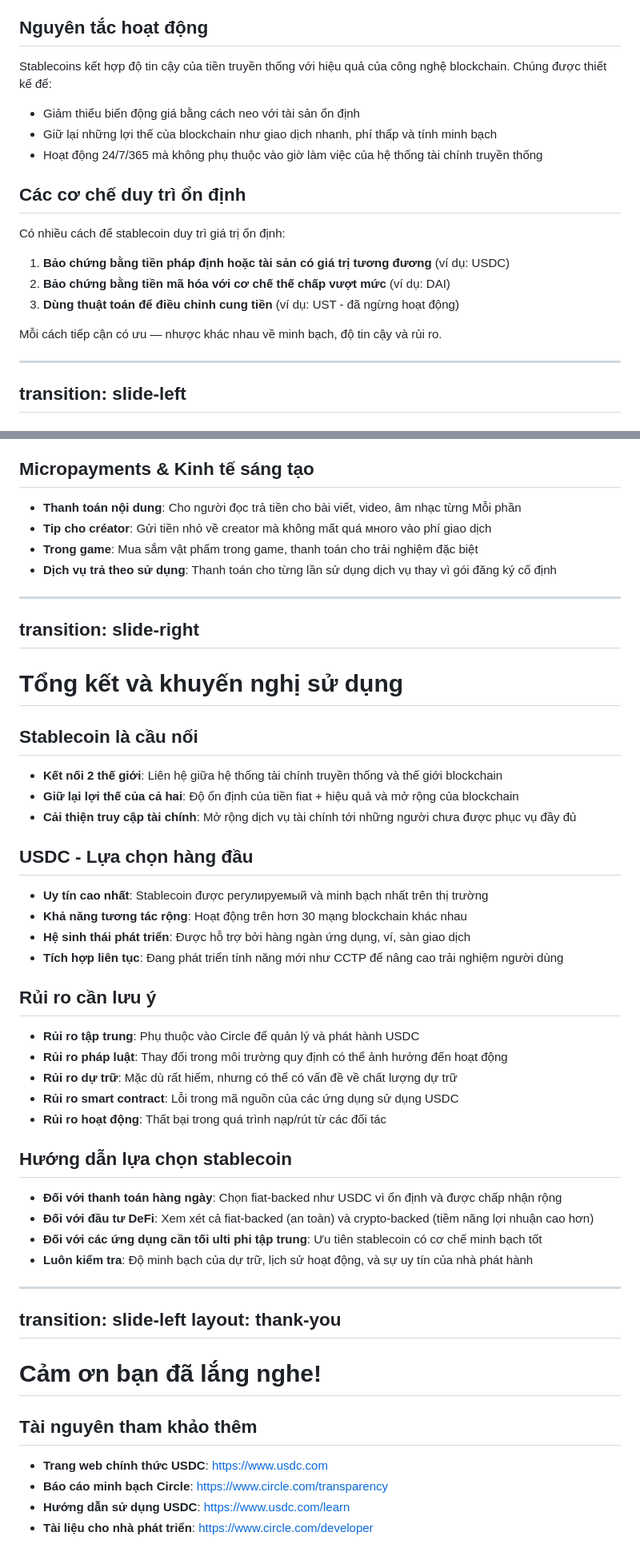
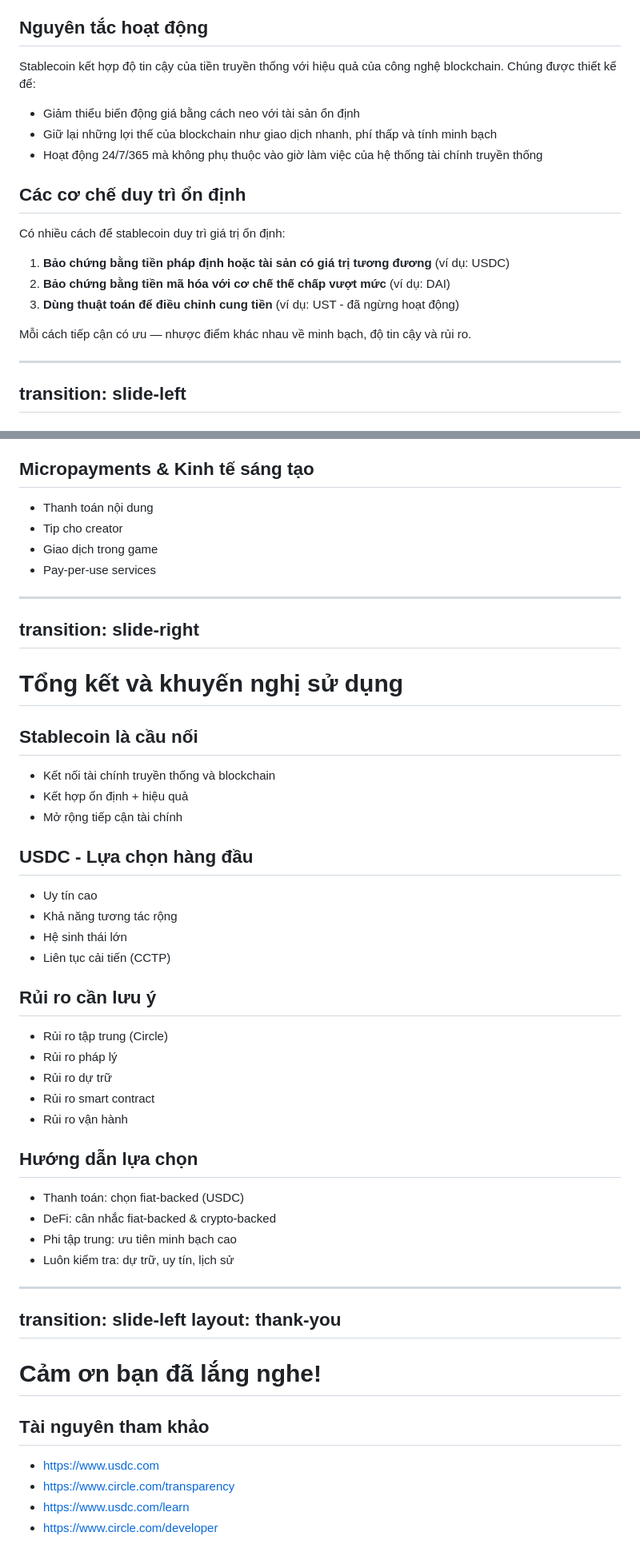
Before and after one commit to 2giosangmitom/seminar-stablecoin, a Markdown page: slides.md, 2 parts joined by grey strips. Shown at 80% size. Rendered like a GitHub page.

```diff
--- a/slides.md
+++ b/slides.md
@@ -29,7 +29,7 @@ Stablecoin là loại tiền kỹ thuật số được thiết kế để duy t
 
 ## Nguyên tắc hoạt động
 
-Stablecoins kết hợp độ tin cậy của tiền truyền thống với hiệu quả của công nghệ blockchain. Chúng được thiết kế để:
+Stablecoin kết hợp độ tin cậy của tiền truyền thống với hiệu quả của công nghệ blockchain. Chúng được thiết kế để:
 
 - Giảm thiểu biến động giá bằng cách neo với tài sản ổn định
 - Giữ lại những lợi thế của blockchain như giao dịch nhanh, phí thấp và tính minh bạch
@@ -43,7 +43,7 @@ Có nhiều cách để stablecoin duy trì giá trị ổn định:
 2. **Bảo chứng bằng tiền mã hóa với cơ chế thế chấp vượt mức** (ví dụ: DAI)
 3. **Dùng thuật toán để điều chỉnh cung tiền** (ví dụ: UST - đã ngừng hoạt động)
 
-Mỗi cách tiếp cận có ưu — nhược khác nhau về minh bạch, độ tin cậy và rủi ro.
+Mỗi cách tiếp cận có ưu — nhược điểm khác nhau về minh bạch, độ tin cậy và rủi ro.
 
 ---
 transition: slide-left
@@ -209,10 +209,10 @@ transition: fade
 
 ## Micropayments & Kinh tế sáng tạo
 
-- **Thanh toán nội dung**: Cho người đọc trả tiền cho bài viết, video, âm nhạc từng Mỗi phần
-- **Tip cho créator**: Gửi tiền nhỏ về creator mà không mất quá много vào phí giao dịch
-- **Trong game**: Mua sắm vật phẩm trong game, thanh toán cho trải nghiệm đặc biệt
-- **Dịch vụ trả theo sử dụng**: Thanh toán cho từng lần sử dụng dịch vụ thay vì gói đăng ký cố định
+- Thanh toán nội dung
+- Tip cho creator
+- Giao dịch trong game
+- Pay-per-use services
 
 ---
 transition: slide-right
@@ -222,31 +222,31 @@ transition: slide-right
 
 ## Stablecoin là cầu nối
 
-- **Kết nối 2 thế giới**: Liên hệ giữa hệ thống tài chính truyền thống và thế giới blockchain
-- **Giữ lại lợi thế của cả hai**: Độ ổn định của tiền fiat + hiệu quả và mở rộng của blockchain
-- **Cải thiện truy cập tài chính**: Mở rộng dịch vụ tài chính tới những người chưa được phục vụ đầy đủ
+- Kết nối tài chính truyền thống và blockchain
+- Kết hợp ổn định + hiệu quả
+- Mở rộng tiếp cận tài chính
 
 ## USDC - Lựa chọn hàng đầu
 
-- **Uy tín cao nhất**: Stablecoin được регулируемый và minh bạch nhất trên thị trường
-- **Khả năng tương tác rộng**: Hoạt động trên hơn 30 mạng blockchain khác nhau
-- **Hệ sinh thái phát triển**: Được hỗ trợ bởi hàng ngàn ứng dụng, ví, sàn giao dịch
-- **Tích hợp liên tục**: Đang phát triển tính năng mới như CCTP để nâng cao trải nghiệm người dùng
+- Uy tín cao
+- Khả năng tương tác rộng
+- Hệ sinh thái lớn
+- Liên tục cải tiến (CCTP)
 
 ## Rủi ro cần lưu ý
 
-- **Rủi ro tập trung**: Phụ thuộc vào Circle để quản lý và phát hành USDC
-- **Rủi ro pháp luật**: Thay đổi trong môi trường quy định có thể ảnh hưởng đến hoạt động
-- **Rủi ro dự trữ**: Mặc dù rất hiếm, nhưng có thể có vấn đề về chất lượng dự trữ
-- **Rủi ro smart contract**: Lỗi trong mã nguồn của các ứng dụng sử dụng USDC
-- **Rủi ro hoạt động**: Thất bại trong quá trình nạp/rút từ các đối tác
+- Rủi ro tập trung (Circle)
+- Rủi ro pháp lý
+- Rủi ro dự trữ
+- Rủi ro smart contract
+- Rủi ro vận hành
 
-## Hướng dẫn lựa chọn stablecoin
+## Hướng dẫn lựa chọn
 
-- **Đối với thanh toán hàng ngày**: Chọn fiat-backed như USDC vì ổn định và được chấp nhận rộng
-- **Đối với đầu tư DeFi**: Xem xét cả fiat-backed (an toàn) và crypto-backed (tiềm năng lợi nhuận cao hơn)
-- **Đối với các ứng dụng cần tối ulti phi tập trung**: Ưu tiên stablecoin có cơ chế minh bạch tốt
-- **Luôn kiểm tra**: Độ minh bạch của dự trữ, lịch sử hoạt động, và sự uy tín của nhà phát hành
+- Thanh toán: chọn fiat-backed (USDC)
+- DeFi: cân nhắc fiat-backed & crypto-backed
+- Phi tập trung: ưu tiên minh bạch cao
+- Luôn kiểm tra: dự trữ, uy tín, lịch sử
 
 ---
 transition: slide-left
@@ -255,9 +255,9 @@ layout: thank-you
 
 # Cảm ơn bạn đã lắng nghe!
 
-## Tài nguyên tham khảo thêm
+## Tài nguyên tham khảo
 
-- **Trang web chính thức USDC**: https://www.usdc.com
-- **Báo cáo minh bạch Circle**: https://www.circle.com/transparency
-- **Hướng dẫn sử dụng USDC**: https://www.usdc.com/learn
-- **Tài liệu cho nhà phát triển**: https://www.circle.com/developer
+- [https://www.usdc.com](https://www.usdc.com)
+- [https://www.circle.com/transparency](https://www.circle.com/transparency)
+- [https://www.usdc.com/learn](https://www.usdc.com/learn)
+- [https://www.circle.com/developer](https://www.circle.com/developer)
```
Also changed, not shown: other parts of slides.md (+53 -53 lines).
